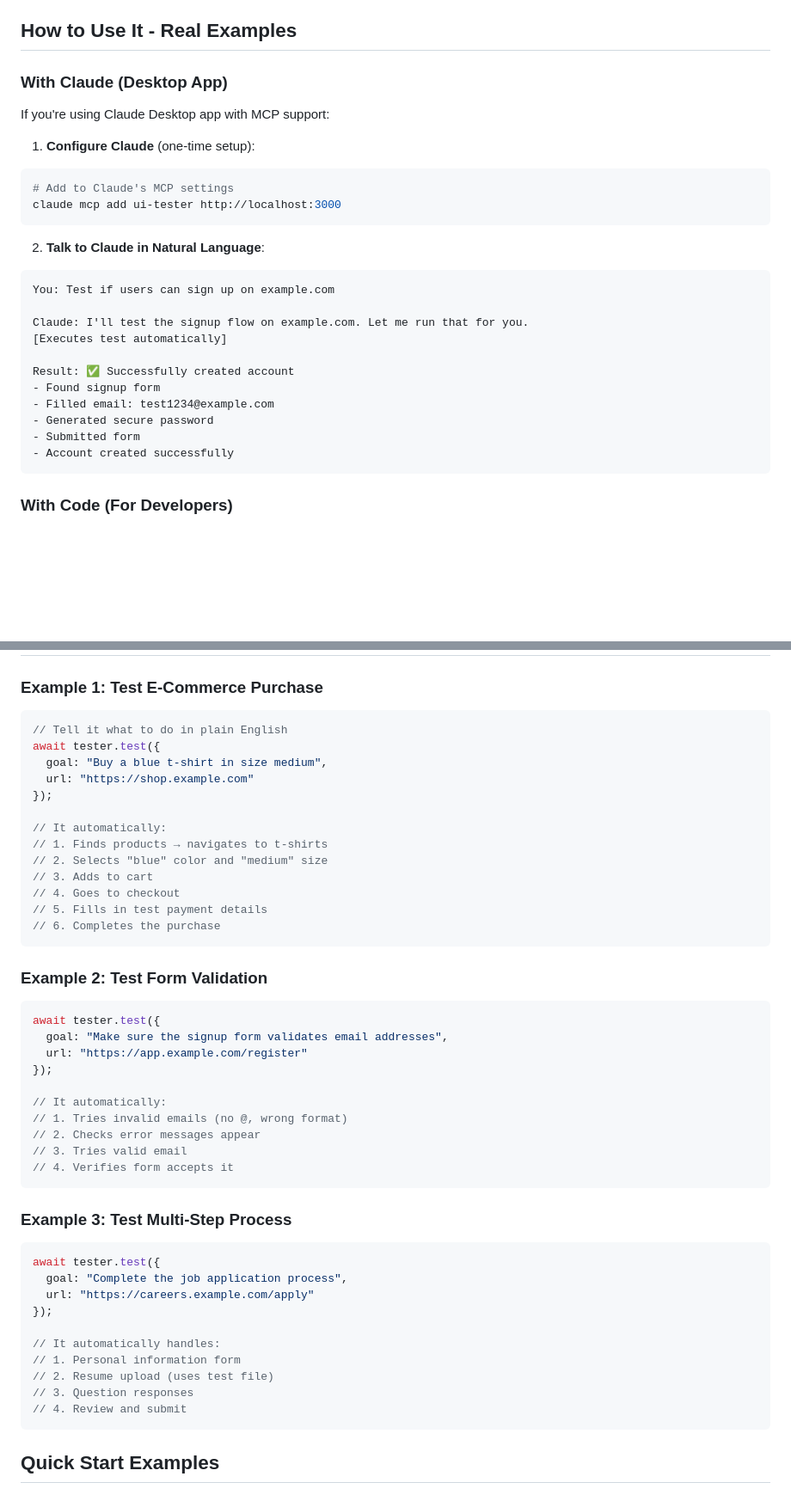
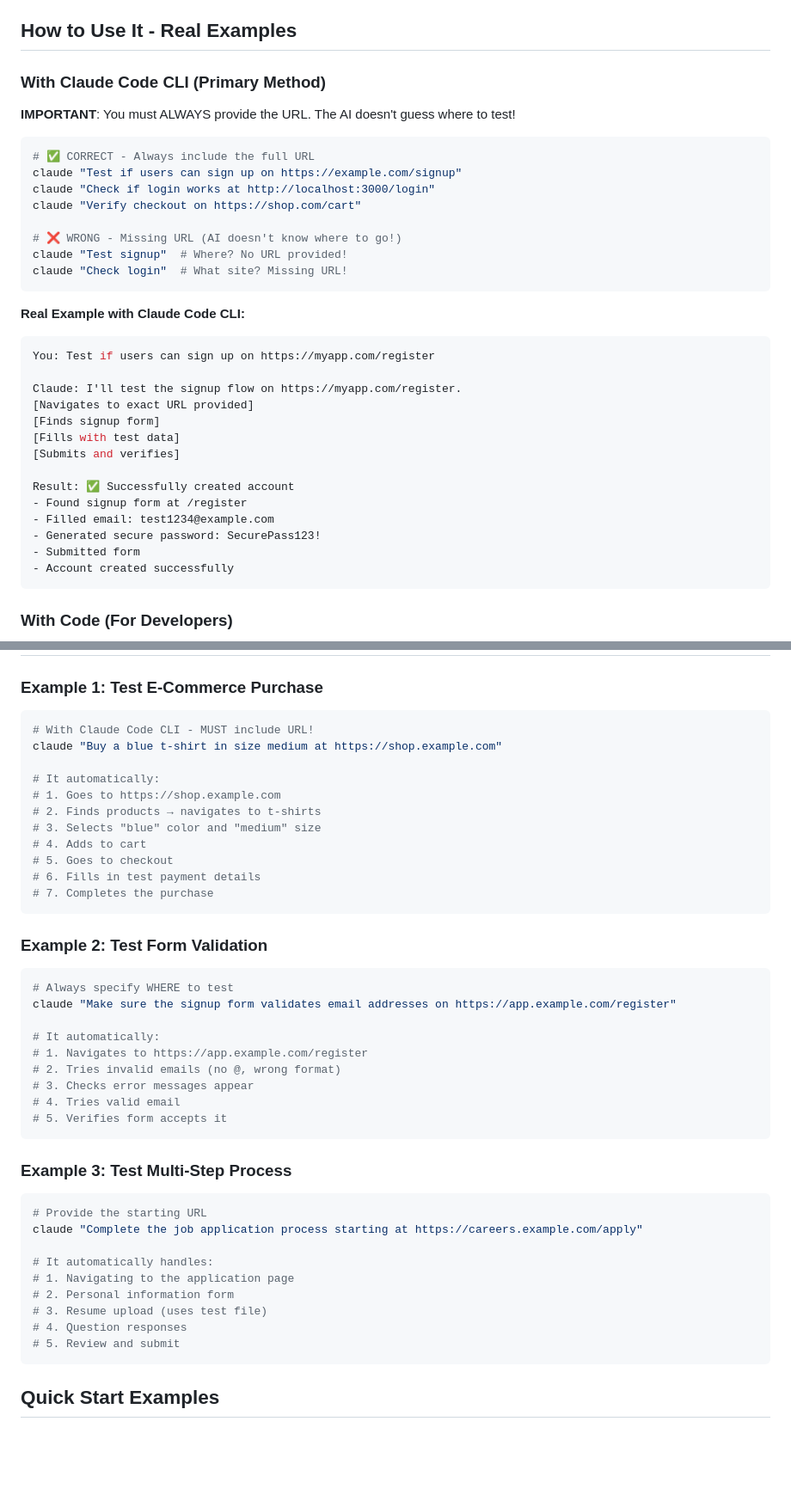
Before and after one commit to Hulupeep/mcp-ui-probe, a Markdown page: README.md, 2 parts joined by grey strips. Shown: that part at 86% size. GitHub-like rendering; blank space fills up the shorter version.

Commit message:
docs: Make README crystal clear about URL requirements
- Added prominent 'Critical: How It Works' section
- Updated all examples to show URLs are required
- Changed primary examples to Claude Code CLI (not Desktop)
- Added correct vs wrong usage examples throughout
- Emphasized that AI does NOT guess URLs
- Made examples consistent with bash/CLI format

````diff
--- a/README.md
+++ b/README.md
@@ -79,27 +97,35 @@ Or open your browser and go to: `http://localhost:3001` to see the monitoring da
 
 ## How to Use It - Real Examples
 
-### With Claude (Desktop App)
+### With Claude Code CLI (Primary Method)
 
-If you're using Claude Desktop app with MCP support:
+**IMPORTANT**: You must ALWAYS provide the URL. The AI doesn't guess where to test!
 
-1. **Configure Claude** (one-time setup):
 ```bash
-# Add to Claude's MCP settings
-claude mcp add ui-tester http://localhost:3000
+# ✅ CORRECT - Always include the full URL
+claude "Test if users can sign up on https://example.com/signup"
+claude "Check if login works at http://localhost:3000/login"
+claude "Verify checkout on https://shop.com/cart"
+
+# ❌ WRONG - Missing URL (AI doesn't know where to go!)
+claude "Test signup"  # Where? No URL provided!
+claude "Check login"  # What site? Missing URL!
 ```
 
-2. **Talk to Claude in Natural Language**:
-```
-You: Test if users can sign up on example.com
+**Real Example with Claude Code CLI:**
+```bash
+You: Test if users can sign up on https://myapp.com/register
 
-Claude: I'll test the signup flow on example.com. Let me run that for you.
-[Executes test automatically]
+Claude: I'll test the signup flow on https://myapp.com/register.
+[Navigates to exact URL provided]
+[Finds signup form]
+[Fills with test data]
+[Submits and verifies]
 
 Result: ✅ Successfully created account
-- Found signup form
+- Found signup form at /register
 - Filled email: test1234@example.com
-- Generated secure password
+- Generated secure password: SecurePass123!
 - Submitted form
 - Account created successfully
 ```
@@ -140,50 +166,46 @@ node simple-test.js
 
 ### Example 1: Test E-Commerce Purchase
 
-```javascript
-// Tell it what to do in plain English
-await tester.test({
-  goal: "Buy a blue t-shirt in size medium",
-  url: "https://shop.example.com"
-});
+```bash
+# With Claude Code CLI - MUST include URL!
+claude "Buy a blue t-shirt in size medium at https://shop.example.com"
 
-// It automatically:
-// 1. Finds products → navigates to t-shirts
-// 2. Selects "blue" color and "medium" size
-// 3. Adds to cart
-// 4. Goes to checkout
-// 5. Fills in test payment details
-// 6. Completes the purchase
+# It automatically:
+# 1. Goes to https://shop.example.com
+# 2. Finds products → navigates to t-shirts
+# 3. Selects "blue" color and "medium" size
+# 4. Adds to cart
+# 5. Goes to checkout
+# 6. Fills in test payment details
+# 7. Completes the purchase
 ```
 
 ### Example 2: Test Form Validation
 
-```javascript
-await tester.test({
-  goal: "Make sure the signup form validates email addresses",
-  url: "https://app.example.com/register"
-});
+```bash
+# Always specify WHERE to test
+claude "Make sure the signup form validates email addresses on https://app.example.com/register"
 
-// It automatically:
-// 1. Tries invalid emails (no @, wrong format)
-// 2. Checks error messages appear
-// 3. Tries valid email
-// 4. Verifies form accepts it
+# It automatically:
+# 1. Navigates to https://app.example.com/register
+# 2. Tries invalid emails (no @, wrong format)
+# 3. Checks error messages appear
+# 4. Tries valid email
+# 5. Verifies form accepts it
 ```
 
 ### Example 3: Test Multi-Step Process
 
-```javascript
-await tester.test({
-  goal: "Complete the job application process",
-  url: "https://careers.example.com/apply"
-});
+```bash
+# Provide the starting URL
+claude "Complete the job application process starting at https://careers.example.com/apply"
 
-// It automatically handles:
-// 1. Personal information form
-// 2. Resume upload (uses test file)
-// 3. Question responses
-// 4. Review and submit
+# It automatically handles:
+# 1. Navigating to the application page
+# 2. Personal information form
+# 3. Resume upload (uses test file)
+# 4. Question responses
+# 5. Review and submit
 ```
 
 ## Quick Start Examples
````
Also changed, not shown: other parts of README.md (+23 -5 lines).
